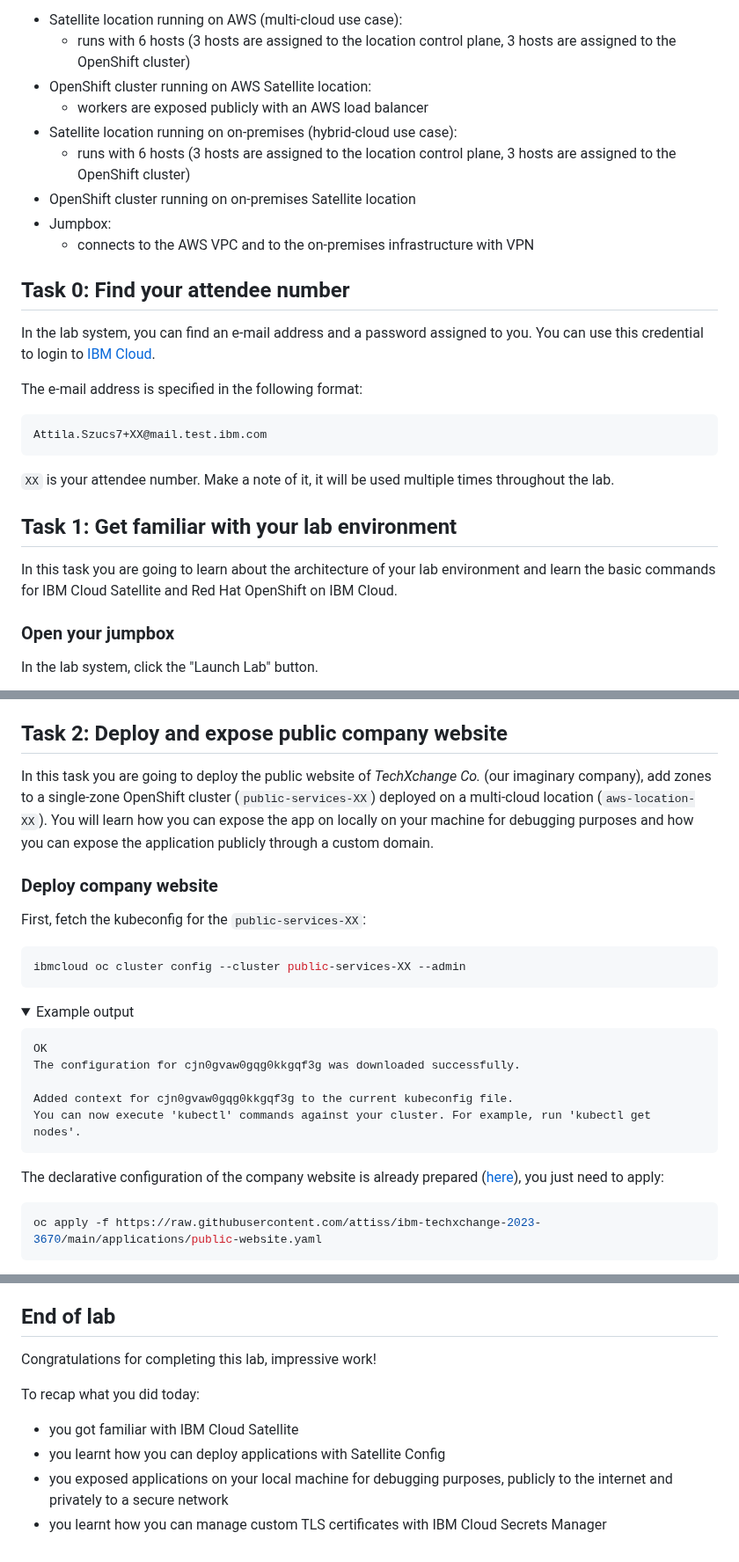
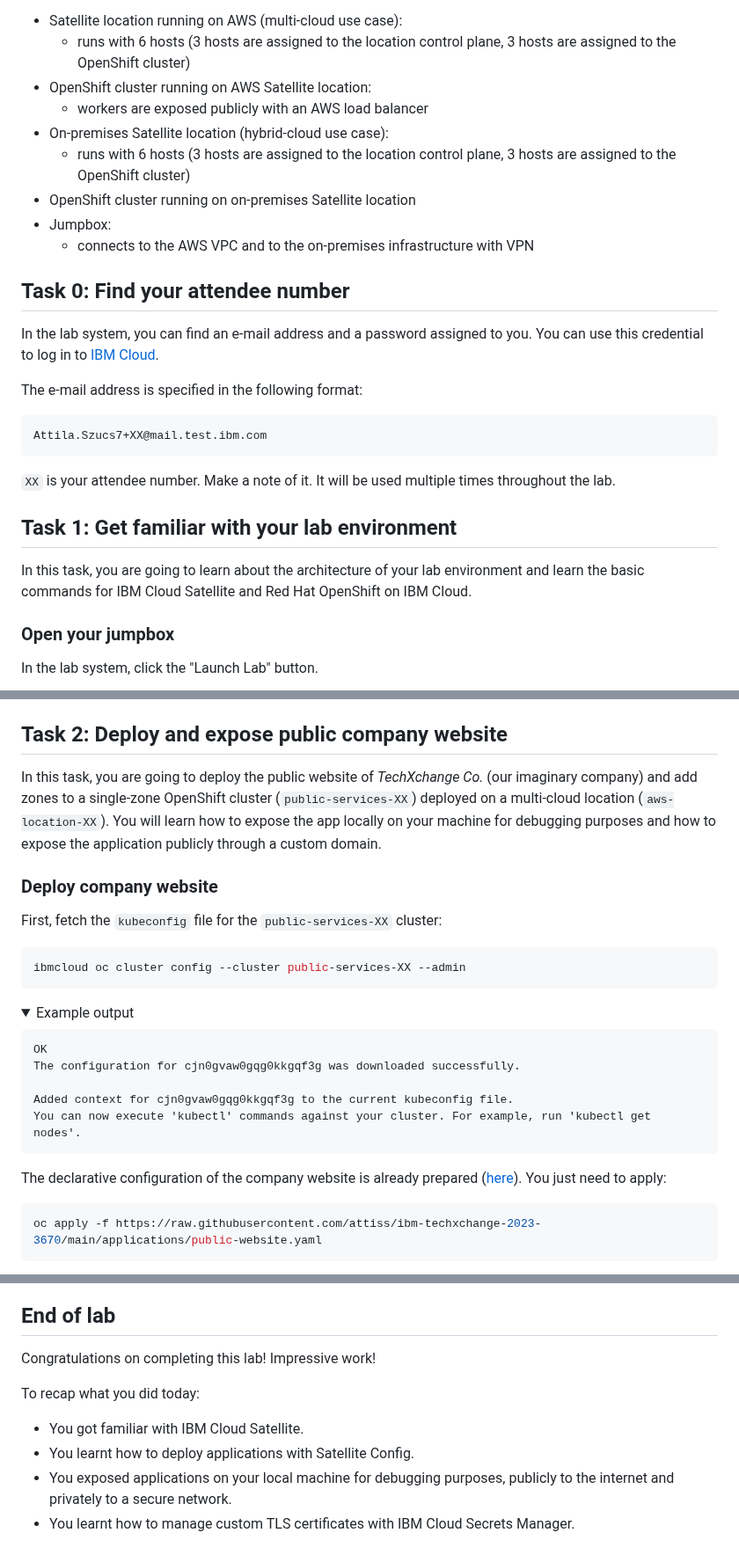
Before and after one commit to attiss/ibm-techxchange-2023-3670, a Markdown page: README.md, 3 parts joined by grey strips. Shown at 88% size. Drawn GitHub-style; folded sections open.

Commit message:
Some editorial suggestions for your reference

````diff
--- a/README.md
+++ b/README.md
@@ -37,7 +37,7 @@ Your lab environment consist of the following components:
     - runs with 6 hosts (3 hosts are assigned to the location control plane, 3 hosts are assigned to the OpenShift cluster)
 - OpenShift cluster running on AWS Satellite location:
     - workers are exposed publicly with an AWS load balancer
-- Satellite location running on on-premises (hybrid-cloud use case):
+- On-premises Satellite location (hybrid-cloud use case):
     - runs with 6 hosts (3 hosts are assigned to the location control plane, 3 hosts are assigned to the OpenShift cluster)
 - OpenShift cluster running on on-premises Satellite location
 - Jumpbox:
@@ -45,7 +45,7 @@ Your lab environment consist of the following components:
 
 ## Task 0: Find your attendee number
 
-In the lab system, you can find an e-mail address and a password assigned to you. You can use this credential to login to [IBM Cloud](https://cloud.ibm.com/login).
+In the lab system, you can find an e-mail address and a password assigned to you. You can use this credential to log in to [IBM Cloud](https://cloud.ibm.com/login).
 
 The e-mail address is specified in the following format:
 
@@ -53,11 +53,11 @@ The e-mail address is specified in the following format:
 Attila.Szucs7+XX@mail.test.ibm.com
 ```
 
-`XX` is your attendee number. Make a note of it, it will be used multiple times throughout the lab.
+`XX` is your attendee number. Make a note of it. It will be used multiple times throughout the lab.
 
 ## Task 1: Get familiar with your lab environment
 
-In this task you are going to learn about the architecture of your lab environment and learn the basic commands for IBM Cloud Satellite and Red Hat OpenShift on IBM Cloud.
+In this task, you are going to learn about the architecture of your lab environment and learn the basic commands for IBM Cloud Satellite and Red Hat OpenShift on IBM Cloud.
 
 ### Open your jumpbox
 
@@ -338,11 +338,11 @@ Not exactly. Fetch the kubeconfig using the <code>ibmcloud oc cluster config --c
 
 ## Task 2: Deploy and expose public company website
 
-In this task you are going to deploy the public website of _TechXchange Co._ (our imaginary company), add zones to a single-zone OpenShift cluster (`public-services-XX`) deployed on a multi-cloud location (`aws-location-XX`). You will learn how you can expose the app on locally on your machine for debugging purposes and how you can expose the application publicly through a custom domain.
+In this task, you are going to deploy the public website of _TechXchange Co._ (our imaginary company) and add zones to a single-zone OpenShift cluster (`public-services-XX`) deployed on a multi-cloud location (`aws-location-XX`). You will learn how to expose the app locally on your machine for debugging purposes and how to expose the application publicly through a custom domain.
 
 ### Deploy company website
 
-First, fetch the kubeconfig for the `public-services-XX`:
+First, fetch the `kubeconfig` file for the `public-services-XX` cluster:
 
 ```bash
 ibmcloud oc cluster config --cluster public-services-XX --admin
@@ -361,7 +361,7 @@ You can now execute 'kubectl' commands against your cluster. For example, run 'k
 
 </details>
 
-The declarative configuration of the company website is already prepared ([here](https://github.com/attiss/ibm-techxchange-2023-3670/blob/main/applications/public-website.yaml)), you just need to apply:
+The declarative configuration of the company website is already prepared ([here](https://github.com/attiss/ibm-techxchange-2023-3670/blob/main/applications/public-website.yaml)). You just need to apply:
 
 ```bash
 oc apply -f https://raw.githubusercontent.com/attiss/ibm-techxchange-2023-3670/main/applications/public-website.yaml
@@ -927,11 +927,11 @@ That is correct! :star2:
 
 ## End of lab
 
-Congratulations for completing this lab, impressive work!
+Congratulations on completing this lab! Impressive work!
 
 To recap what you did today:
 
-- you got familiar with IBM Cloud Satellite
-- you learnt how you can deploy applications with Satellite Config
-- you exposed applications on your local machine for debugging purposes, publicly to the internet and privately to a secure network
-- you learnt how you can manage custom TLS certificates with IBM Cloud Secrets Manager
+- You got familiar with IBM Cloud Satellite.
+- You learnt how to deploy applications with Satellite Config.
+- You exposed applications on your local machine for debugging purposes, publicly to the internet and privately to a secure network.
+- You learnt how to manage custom TLS certificates with IBM Cloud Secrets Manager.
````
Also changed, not shown: other parts of README.md (+32 -32 lines).
